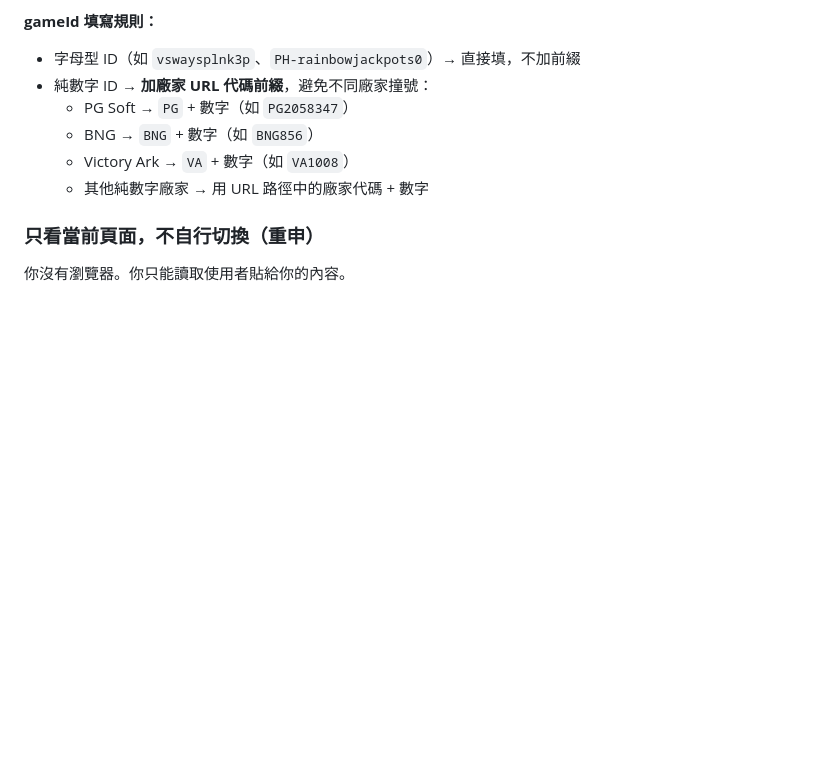
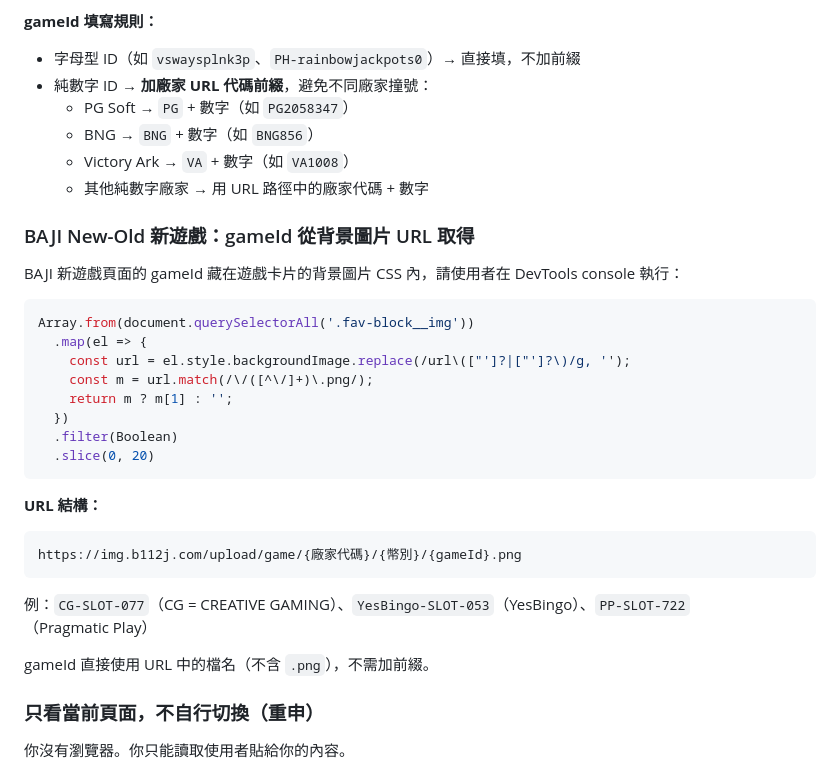
Before and after one commit to com852314/AI-competitor-research-tool_2, a Markdown page: docs/DATA_CAPTURE_PROMPT.md, the part around the change. GitHub-like rendering; blank space fills up the shorter version.

Commit message:
docs: 補充 BAJI newGames gameId 抓取方法（背景圖片 URL）
Co-Authored-By: Claude Sonnet 4.6 <noreply@anthropic.com>

````diff
--- a/docs/DATA_CAPTURE_PROMPT.md
+++ b/docs/DATA_CAPTURE_PROMPT.md
@@ -208,6 +208,30 @@ URL 中 `{gameCode}` 即為 gameId，廠家從路徑推斷（PP=Pragmatic Play
   - Victory Ark → `VA` + 數字（如 `VA1008`）
   - 其他純數字廠家 → 用 URL 路徑中的廠家代碼 + 數字
 
+### BAJI New-Old 新遊戲：gameId 從背景圖片 URL 取得
+
+BAJI 新遊戲頁面的 gameId 藏在遊戲卡片的背景圖片 CSS 內，請使用者在 DevTools console 執行：
+
+```javascript
+Array.from(document.querySelectorAll('.fav-block__img'))
+  .map(el => {
+    const url = el.style.backgroundImage.replace(/url\(["']?|["']?\)/g, '');
+    const m = url.match(/\/([^\/]+)\.png/);
+    return m ? m[1] : '';
+  })
+  .filter(Boolean)
+  .slice(0, 20)
+```
+
+**URL 結構：**
+```
+https://img.b112j.com/upload/game/{廠家代碼}/{幣別}/{gameId}.png
+```
+
+例：`CG-SLOT-077`（CG = CREATIVE GAMING）、`YesBingo-SLOT-053`（YesBingo）、`PP-SLOT-722`（Pragmatic Play）
+
+gameId 直接使用 URL 中的檔名（不含 `.png`），不需加前綴。
+
 ### 只看當前頁面，不自行切換（重申）
 
 你沒有瀏覽器。你只能讀取使用者貼給你的內容。
````
